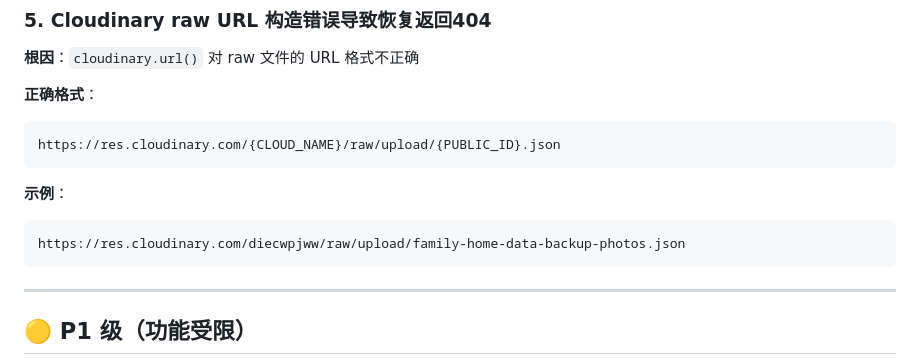
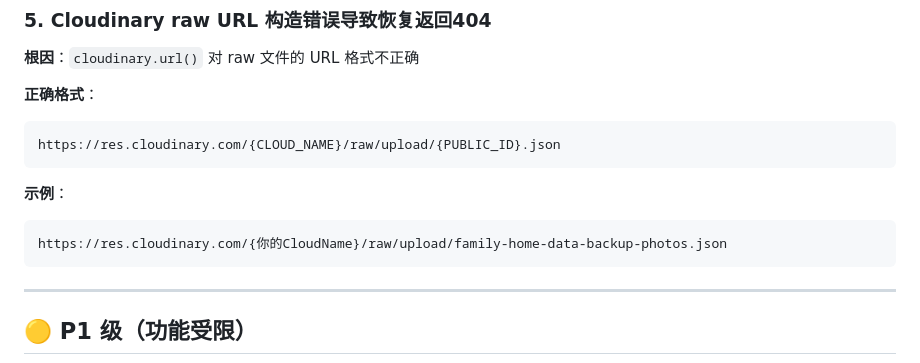
Before and after one commit to yoyozhizhijia/family-home, a Markdown page: 家庭云端相册公众号系统方案存档/技术踩坑与经验总结.md, the part around the change. Rendered like a GitHub page.

````diff
--- a/家庭云端相册公众号系统方案存档/技术踩坑与经验总结.md
+++ b/家庭云端相册公众号系统方案存档/技术踩坑与经验总结.md
@@ -66,7 +66,7 @@ https://res.cloudinary.com/{CLOUD_NAME}/raw/upload/{PUBLIC_ID}.json
 ```
 **示例**：
 ```
-https://res.cloudinary.com/diecwpjww/raw/upload/family-home-data-backup-photos.json
+https://res.cloudinary.com/{你的CloudName}/raw/upload/family-home-data-backup-photos.json
 ```
 
 ---
````
Also changed, not shown: 家庭云端相册公众号系统方案存档/系统架构说明.md (+1 -1 lines), 家庭云端相册公众号系统方案存档/部署操作手册.md (+4 -4 lines).
